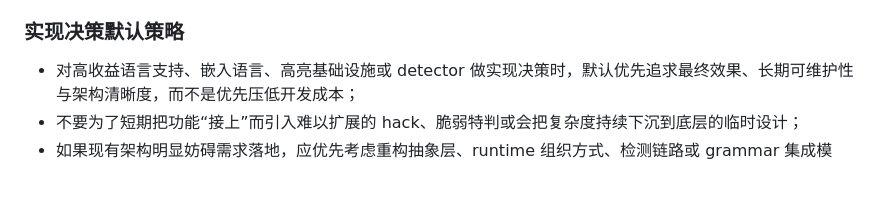
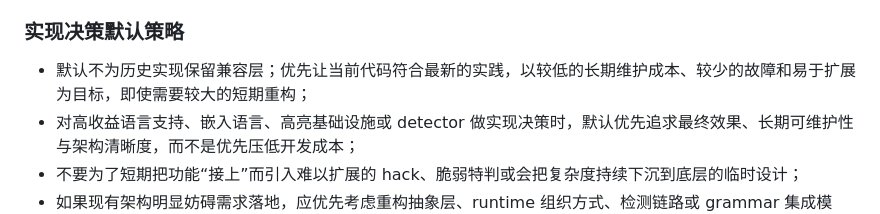
Before and after one commit to happy-proto/kat, a Markdown page: AGENTS.md, the part around the change. GitHub-like rendering; blank space fills up the shorter version.

Commit message:
docs(agents): prioritize long-term maintenance over compatibility
Assisted-by: codex:gpt-6-sol

```diff
--- a/AGENTS.md
+++ b/AGENTS.md
@@ -27,6 +27,7 @@
 
 ### 实现决策默认策略
 
+- 默认不为历史实现保留兼容层；优先让当前代码符合最新的实践，以较低的长期维护成本、较少的故障和易于扩展为目标，即使需要较大的短期重构；
 - 对高收益语言支持、嵌入语言、高亮基础设施或 detector 做实现决策时，默认优先追求最终效果、长期可维护性与架构清晰度，而不是优先压低开发成本；
 - 不要为了短期把功能“接上”而引入难以扩展的 hack、脆弱特判或会把复杂度持续下沉到底层的临时设计；
 - 如果现有架构明显妨碍需求落地，应优先考虑重构抽象层、runtime 组织方式、检测链路或 grammar 集成模型，让需求通过结构自然成立，而不是继续堆上层例外规则；
```
